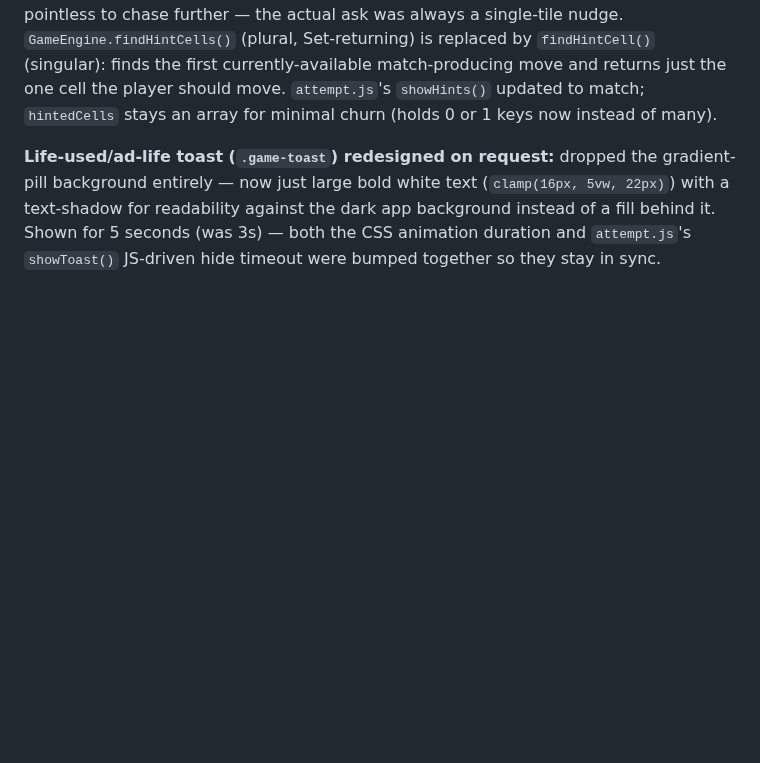
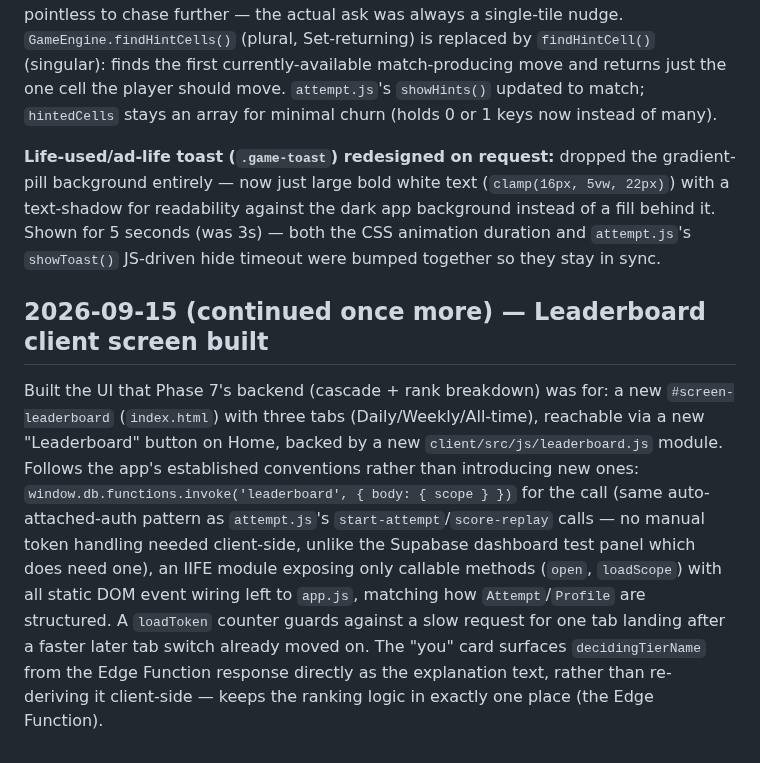
Before and after one commit to g-c-3/silver-doodle, a Markdown page: docs/DECISIONS.md, the part around the change. GitHub-like rendering; blank space fills up the shorter version.

```diff
--- a/docs/DECISIONS.md
+++ b/docs/DECISIONS.md
@@ -261,3 +261,7 @@ Same day, immediately following the Phase 6 server-pieces session — the "next
 **Idle hint narrowed from "the resulting match's cells" to exactly one tile.** The previous pass's fix (full run highlighted) was itself replaced after seeing it live: with the original "every legal move's cells" version, nearly the whole 8x8 board lit up at once (screenshot showed ~30+ glowing tiles), which made a "highlight the match" version pointless to chase further — the actual ask was always a single-tile nudge. `GameEngine.findHintCells()` (plural, Set-returning) is replaced by `findHintCell()` (singular): finds the first currently-available match-producing move and returns just the one cell the player should move. `attempt.js`'s `showHints()` updated to match; `hintedCells` stays an array for minimal churn (holds 0 or 1 keys now instead of many).
 
 **Life-used/ad-life toast (`.game-toast`) redesigned on request:** dropped the gradient-pill background entirely — now just large bold white text (`clamp(16px, 5vw, 22px)`) with a text-shadow for readability against the dark app background instead of a fill behind it. Shown for 5 seconds (was 3s) — both the CSS animation duration and `attempt.js`'s `showToast()` JS-driven hide timeout were bumped together so they stay in sync.
+
+## 2026-09-15 (continued once more) — Leaderboard client screen built
+
+Built the UI that Phase 7's backend (cascade + rank breakdown) was for: a new `#screen-leaderboard` (`index.html`) with three tabs (Daily/Weekly/All-time), reachable via a new "Leaderboard" button on Home, backed by a new `client/src/js/leaderboard.js` module. Follows the app's established conventions rather than introducing new ones: `window.db.functions.invoke('leaderboard', { body: { scope } })` for the call (same auto-attached-auth pattern as `attempt.js`'s `start-attempt`/`score-replay` calls — no manual token handling needed client-side, unlike the Supabase dashboard test panel which does need one), an IIFE module exposing only callable methods (`open`, `loadScope`) with all static DOM event wiring left to `app.js`, matching how `Attempt`/`Profile` are structured. A `loadToken` counter guards against a slow request for one tab landing after a faster later tab switch already moved on. The "you" card surfaces `decidingTierName` from the Edge Function response directly as the explanation text, rather than re-deriving it client-side — keeps the ranking logic in exactly one place (the Edge Function).
```
Also changed, not shown: docs/ARCHITECTURE.md (+4 -0 lines).
